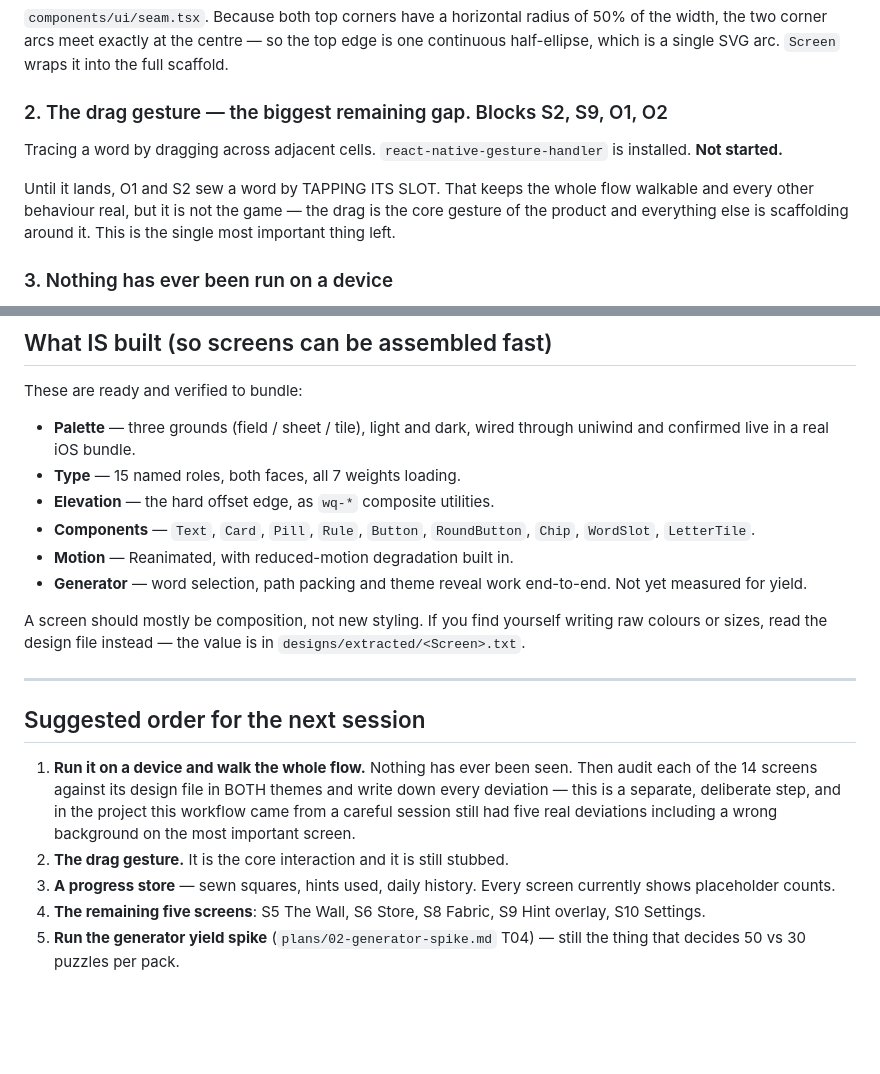
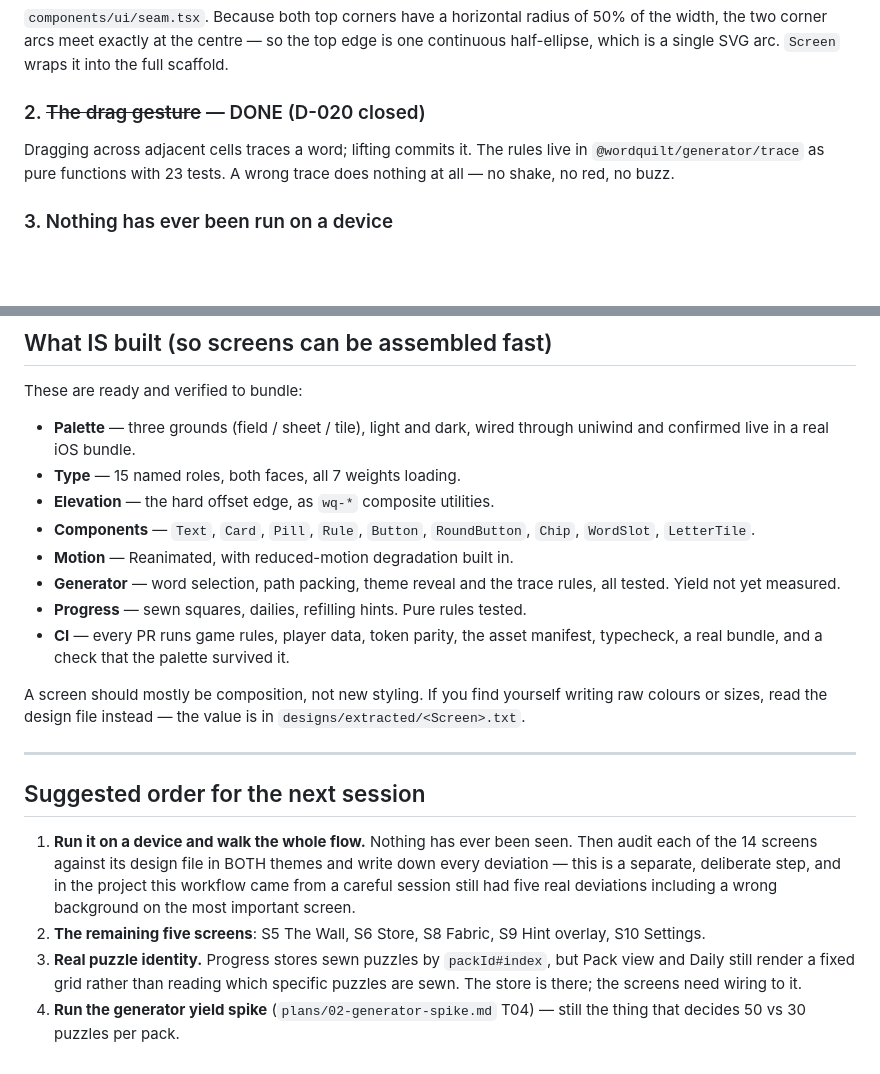
Before and after one commit to codewithkin/wordquilt, a Markdown page: progress/02-screens.md, 2 parts joined by grey strips. Rendered like a GitHub page; blank space fills up the shorter version.

```diff
--- a/progress/02-screens.md
+++ b/progress/02-screens.md
@@ -87,15 +87,11 @@ Accessibility modes (5 screens) also none built.
 edge is one continuous half-ellipse, which is a single SVG arc. `Screen` wraps
 it into the full scaffold.
 
-### 2. The drag gesture — the biggest remaining gap. Blocks S2, S9, O1, O2
+### 2. ~~The drag gesture~~ — DONE (D-020 closed)
 
-Tracing a word by dragging across adjacent cells. `react-native-gesture-handler`
-is installed. **Not started.**
-
-Until it lands, O1 and S2 sew a word by TAPPING ITS SLOT. That keeps the whole
-flow walkable and every other behaviour real, but it is not the game — the drag
-is the core gesture of the product and everything else is scaffolding around it.
-This is the single most important thing left.
+Dragging across adjacent cells traces a word; lifting commits it. The rules live
+in `@wordquilt/generator/trace` as pure functions with 23 tests. A wrong trace
+does nothing at all — no shake, no red, no buzz.
 
 ### 3. Nothing has ever been run on a device
 
@@ -115,8 +111,11 @@ These are ready and verified to bundle:
 - **Components** — `Text`, `Card`, `Pill`, `Rule`, `Button`, `RoundButton`,
   `Chip`, `WordSlot`, `LetterTile`.
 - **Motion** — Reanimated, with reduced-motion degradation built in.
-- **Generator** — word selection, path packing and theme reveal work
-  end-to-end. Not yet measured for yield.
+- **Generator** — word selection, path packing, theme reveal and the trace
+  rules, all tested. Yield not yet measured.
+- **Progress** — sewn squares, dailies, refilling hints. Pure rules tested.
+- **CI** — every PR runs game rules, player data, token parity, the asset
+  manifest, typecheck, a real bundle, and a check that the palette survived it.
 
 A screen should mostly be composition, not new styling. If you find yourself
 writing raw colours or sizes, read the design file instead — the value is in
@@ -131,10 +130,10 @@ writing raw colours or sizes, read the design file instead — the value is in
    write down every deviation — this is a separate, deliberate step, and in the
    project this workflow came from a careful session still had five real
    deviations including a wrong background on the most important screen.
-2. **The drag gesture.** It is the core interaction and it is still stubbed.
-3. **A progress store** — sewn squares, hints used, daily history. Every screen
-   currently shows placeholder counts.
-4. **The remaining five screens**: S5 The Wall, S6 Store, S8 Fabric, S9 Hint
+2. **The remaining five screens**: S5 The Wall, S6 Store, S8 Fabric, S9 Hint
    overlay, S10 Settings.
-5. **Run the generator yield spike** (`plans/02-generator-spike.md` T04) — still
+3. **Real puzzle identity.** Progress stores sewn puzzles by `packId#index`, but
+   Pack view and Daily still render a fixed grid rather than reading which
+   specific puzzles are sewn. The store is there; the screens need wiring to it.
+4. **Run the generator yield spike** (`plans/02-generator-spike.md` T04) — still
    the thing that decides 50 vs 30 puzzles per pack.
```
Also changed, not shown: other parts of progress/02-screens.md (+7 -7 lines), progress/00-START-HERE.md (+11 -14 lines), systems/09-decisions.md (+52 -0 lines).
